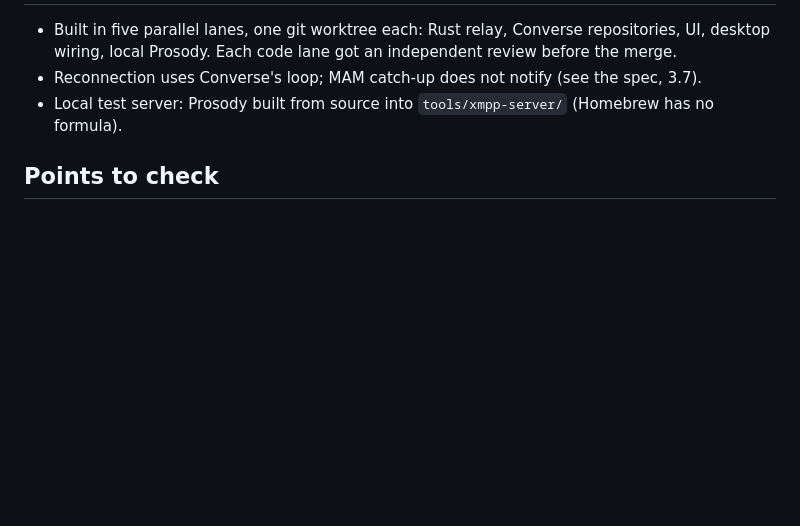
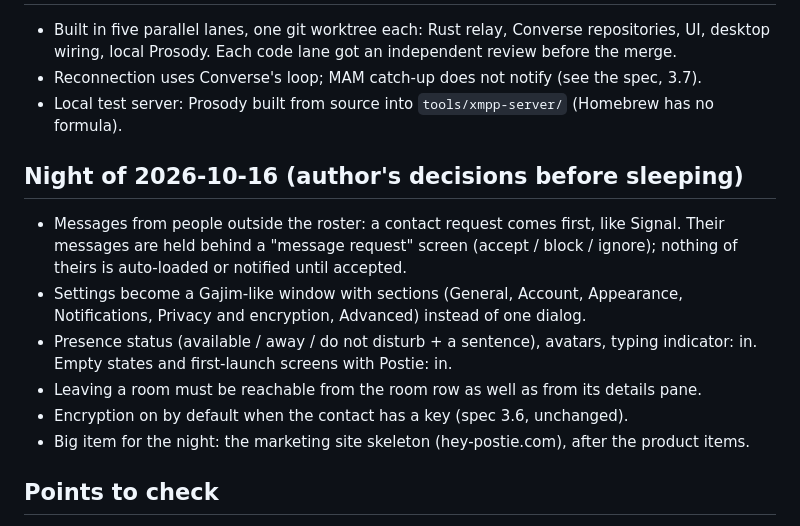
Before and after one commit to Snouzy/hey-postie, a Markdown page: wiki/product/decisions.md, the part around the change. Rendered like a GitHub page; blank space fills up the shorter version.

Commit message:
docs(wiki): the author's decisions for the night of 2026-10-16

```diff
--- a/wiki/product/decisions.md
+++ b/wiki/product/decisions.md
@@ -55,6 +55,19 @@ When the protocol behavior is unclear, look at how [Gajim](https://github.com/ga
 - Reconnection uses Converse's loop; MAM catch-up does not notify (see the spec, 3.7).
 - Local test server: Prosody built from source into `tools/xmpp-server/` (Homebrew has no formula).
 
+## Night of 2026-10-16 (author's decisions before sleeping)
+
+- Messages from people outside the roster: a contact request comes first, like Signal. Their
+  messages are held behind a "message request" screen (accept / block / ignore); nothing of theirs
+  is auto-loaded or notified until accepted.
+- Settings become a Gajim-like window with sections (General, Account, Appearance, Notifications,
+  Privacy and encryption, Advanced) instead of one dialog.
+- Presence status (available / away / do not disturb + a sentence), avatars, typing indicator:
+  in. Empty states and first-launch screens with Postie: in.
+- Leaving a room must be reachable from the room row as well as from its details pane.
+- Encryption on by default when the contact has a key (spec 3.6, unchanged).
+- Big item for the night: the marketing site skeleton (hey-postie.com), after the product items.
+
 ## Points to check
 
 - Licenses: OMEMO relies on libsignal (GPL-3.0). Combined with app-store distribution, this is a
```
